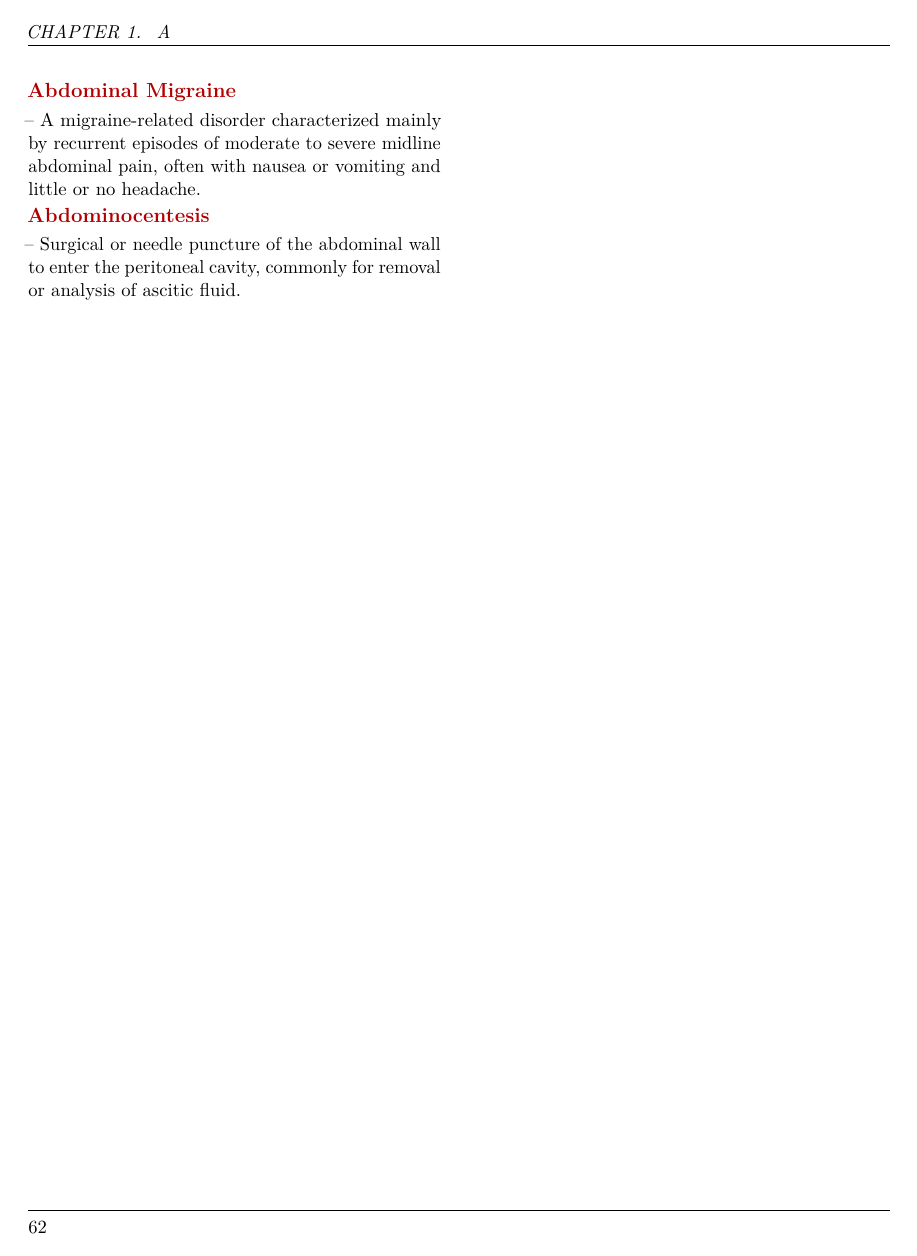
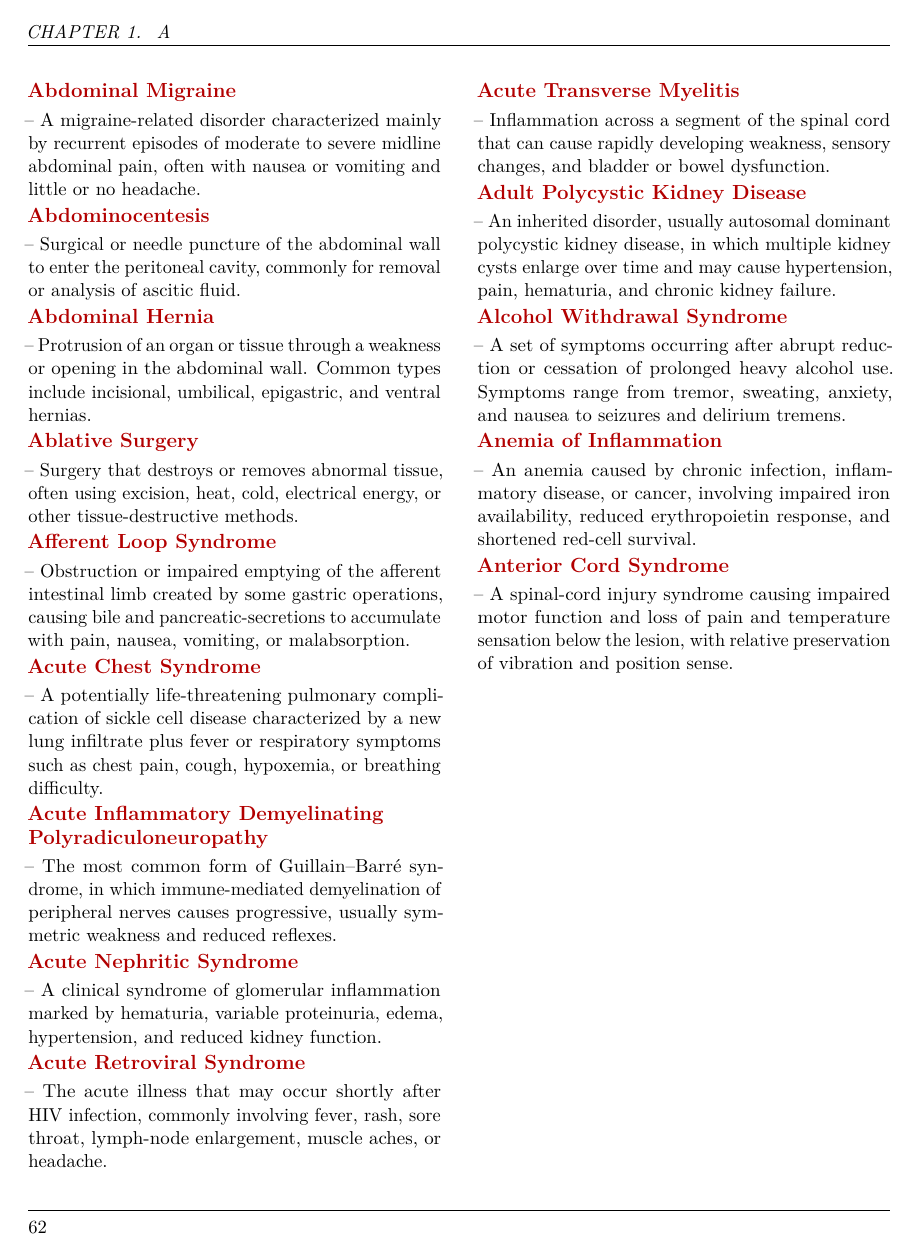
Before and after one commit to csv610/med_dict_book, a LaTeX thesis (pocket_dict/med_pocket_dict.tex, which reads pocket_dict/chapters/med_terms_a.tex): page 64 of 400. The pictures show the PDF file pocket_dict/med_pocket_dict.pdf that the author committed with the source.

Commit message:
Add common Taber A terms

```diff
--- a/pocket_dict/chapters/med_terms_a.tex
+++ b/pocket_dict/chapters/med_terms_a.tex
@@ -3544,3 +3544,27 @@ collateral venous return when the superior or inferior vena cava is obstructed.
 \medterm{Abdominal Migraine}-- A migraine-related disorder characterized mainly by recurrent episodes of moderate to severe midline abdominal pain, often with nausea or vomiting and little or no headache.
 
 \medterm{Abdominocentesis}-- Surgical or needle puncture of the abdominal wall to enter the peritoneal cavity, commonly for removal or analysis of ascitic fluid.
+
+\medterm{Abdominal Hernia}-- Protrusion of an organ or tissue through a weakness or opening in the abdominal wall. Common types include incisional, umbilical, epigastric, and ventral hernias.
+
+\medterm{Ablative Surgery}-- Surgery that destroys or removes abnormal tissue, often using excision, heat, cold, electrical energy, or other tissue-destructive methods.
+
+\medterm{Afferent Loop Syndrome}-- Obstruction or impaired emptying of the afferent intestinal limb created by some gastric operations, causing bile and pancreatic-secretions to accumulate with pain, nausea, vomiting, or malabsorption.
+
+\medterm{Acute Chest Syndrome}-- A potentially life-threatening pulmonary complication of sickle cell disease characterized by a new lung infiltrate plus fever or respiratory symptoms such as chest pain, cough, hypoxemia, or breathing difficulty.
+
+\medterm{Acute Inflammatory Demyelinating Polyradiculoneuropathy}-- The most common form of Guillain--Barré syndrome, in which immune-mediated demyelination of peripheral nerves causes progressive, usually symmetric weakness and reduced reflexes.
+
+\medterm{Acute Nephritic Syndrome}-- A clinical syndrome of glomerular inflammation marked by hematuria, variable proteinuria, edema, hypertension, and reduced kidney function.
+
+\medterm{Acute Retroviral Syndrome}-- The acute illness that may occur shortly after HIV infection, commonly involving fever, rash, sore throat, lymph-node enlargement, muscle aches, or headache.
+
+\medterm{Acute Transverse Myelitis}-- Inflammation across a segment of the spinal cord that can cause rapidly developing weakness, sensory changes, and bladder or bowel dysfunction.
+
+\medterm{Adult Polycystic Kidney Disease}-- An inherited disorder, usually autosomal dominant polycystic kidney disease, in which multiple kidney cysts enlarge over time and may cause hypertension, pain, hematuria, and chronic kidney failure.
+
+\medterm{Alcohol Withdrawal Syndrome}-- A set of symptoms occurring after abrupt reduction or cessation of prolonged heavy alcohol use. Symptoms range from tremor, sweating, anxiety, and nausea to seizures and delirium tremens.
+
+\medterm{Anemia of Inflammation}-- An anemia caused by chronic infection, inflammatory disease, or cancer, involving impaired iron availability, reduced erythropoietin response, and shortened red-cell survival.
+
+\medterm{Anterior Cord Syndrome}-- A spinal-cord injury syndrome causing impaired motor function and loss of pain and temperature sensation below the lesion, with relative preservation of vibration and position sense.
```
Also changed, not shown: pocket_dict/med_pocket_dict.pdf.
